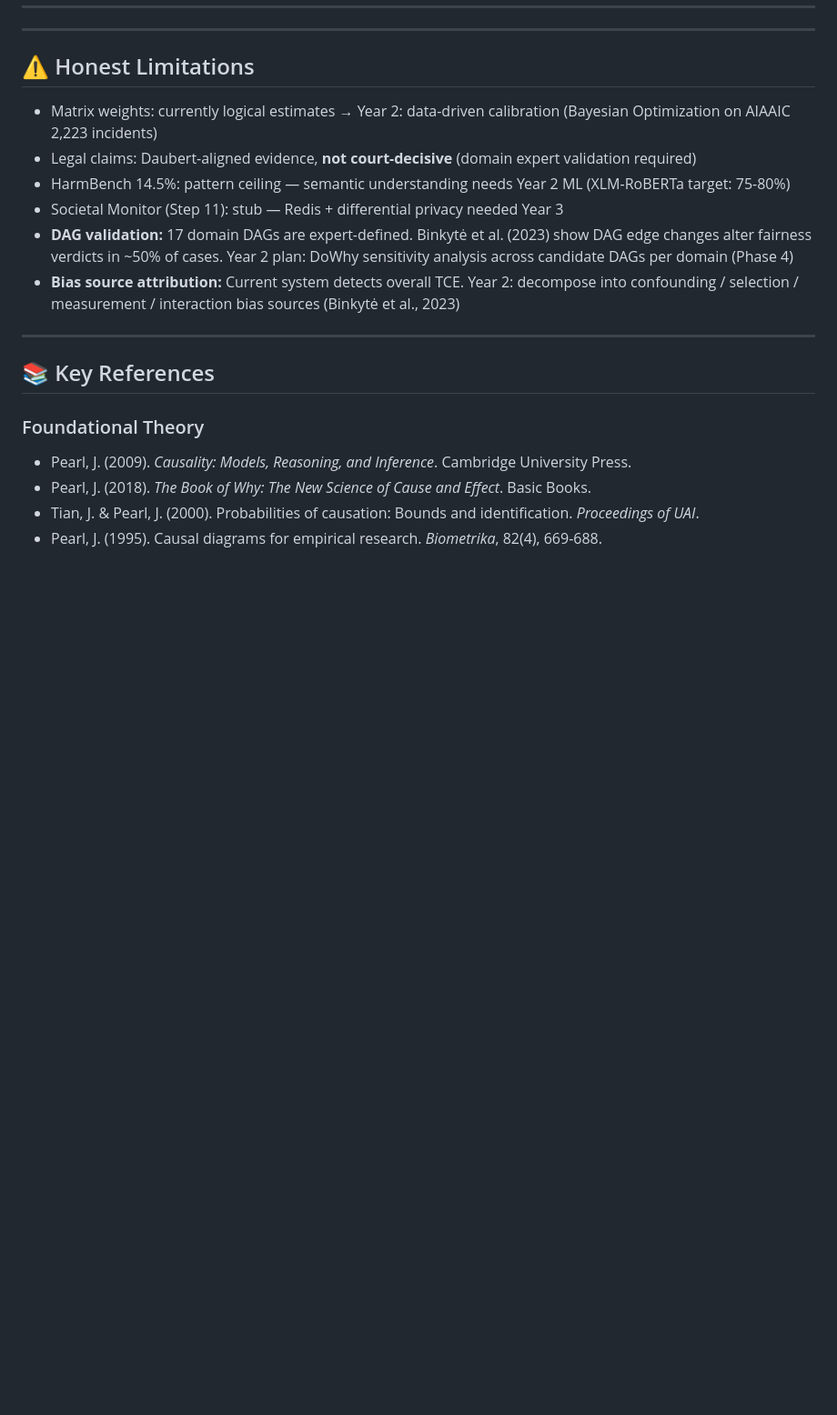
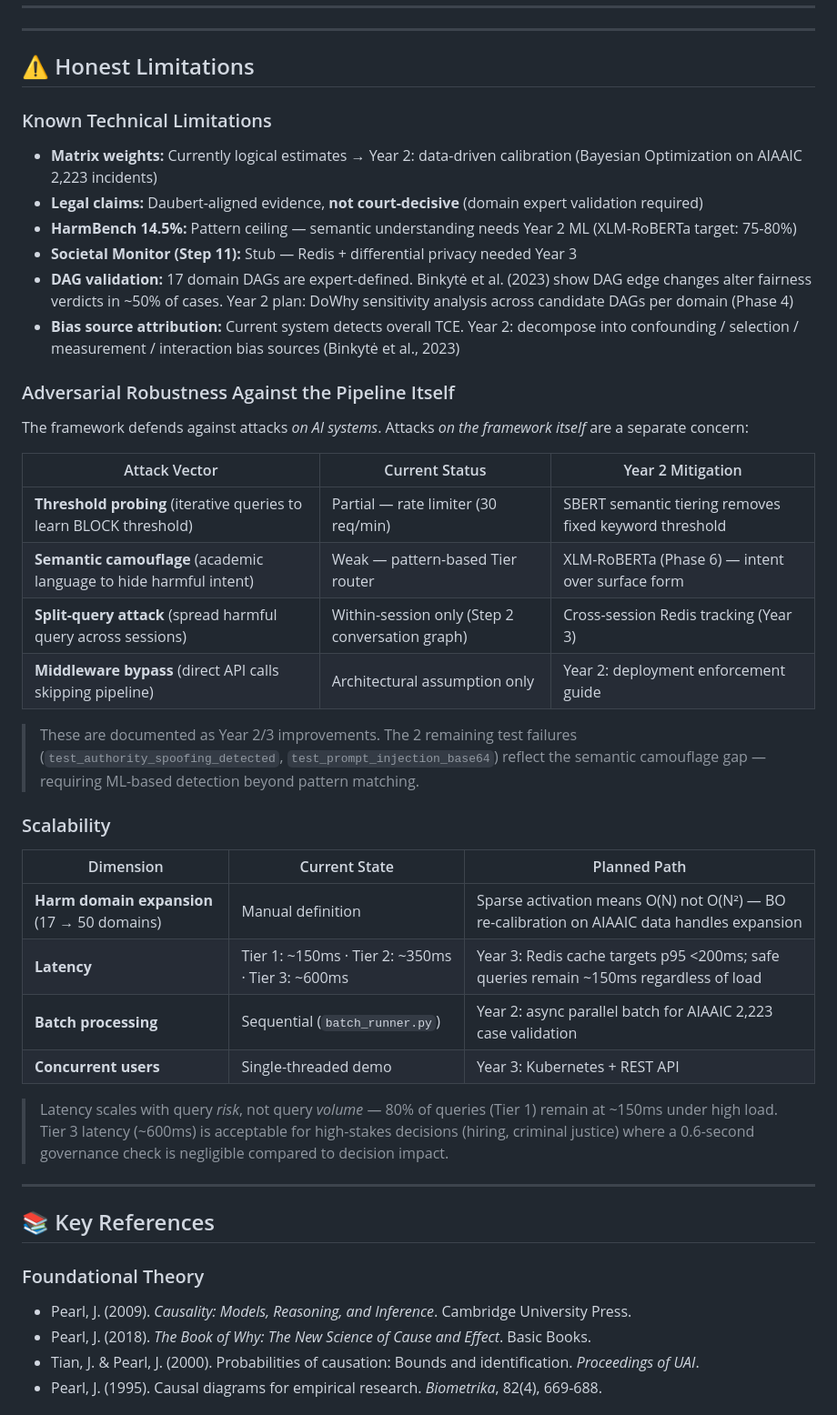
Before and after one commit to NirmalanSK/responsible-ai-framework, a Markdown page: README.md, the part around one of its changes. Shown at 91% size. Rendered like a GitHub page; blank space fills up the shorter version.

```diff
--- a/README.md
+++ b/README.md
@@ -369,12 +408,38 @@ python scm_engine_v2.py
 
 ## ⚠️ Honest Limitations
 
-- Matrix weights: currently logical estimates → Year 2: data-driven calibration (Bayesian Optimization on AIAAIC 2,223 incidents)
-- Legal claims: Daubert-aligned evidence, **not court-decisive** (domain expert validation required)
-- HarmBench 14.5%: pattern ceiling — semantic understanding needs Year 2 ML (XLM-RoBERTa target: 75-80%)
-- Societal Monitor (Step 11): stub — Redis + differential privacy needed Year 3
+### Known Technical Limitations
+
+- **Matrix weights:** Currently logical estimates → Year 2: data-driven calibration (Bayesian Optimization on AIAAIC 2,223 incidents)
+- **Legal claims:** Daubert-aligned evidence, **not court-decisive** (domain expert validation required)
+- **HarmBench 14.5%:** Pattern ceiling — semantic understanding needs Year 2 ML (XLM-RoBERTa target: 75-80%)
+- **Societal Monitor (Step 11):** Stub — Redis + differential privacy needed Year 3
 - **DAG validation:** 17 domain DAGs are expert-defined. Binkytė et al. (2023) show DAG edge changes alter fairness verdicts in ~50% of cases. Year 2 plan: DoWhy sensitivity analysis across candidate DAGs per domain (Phase 4)
 - **Bias source attribution:** Current system detects overall TCE. Year 2: decompose into confounding / selection / measurement / interaction bias sources (Binkytė et al., 2023)
+
+### Adversarial Robustness Against the Pipeline Itself
+
+The framework defends against attacks *on AI systems*. Attacks *on the framework itself* are a separate concern:
+
+| Attack Vector | Current Status | Year 2 Mitigation |
+|---|---|---|
+| **Threshold probing** (iterative queries to learn BLOCK threshold) | Partial — rate limiter (30 req/min) | SBERT semantic tiering removes fixed keyword threshold |
+| **Semantic camouflage** (academic language to hide harmful intent) | Weak — pattern-based Tier router | XLM-RoBERTa (Phase 6) — intent over surface form |
+| **Split-query attack** (spread harmful query across sessions) | Within-session only (Step 2 conversation graph) | Cross-session Redis tracking (Year 3) |
+| **Middleware bypass** (direct API calls skipping pipeline) | Architectural assumption only | Year 2: deployment enforcement guide |
+
+> These are documented as Year 2/3 improvements. The 2 remaining test failures (`test_authority_spoofing_detected`, `test_prompt_injection_base64`) reflect the semantic camouflage gap — requiring ML-based detection beyond pattern matching.
+
+### Scalability
+
+| Dimension | Current State | Planned Path |
+|---|---|---|
+| **Harm domain expansion** (17 → 50 domains) | Manual definition | Sparse activation means O(N) not O(N²) — BO re-calibration on AIAAIC data handles expansion |
+| **Latency** | Tier 1: ~150ms · Tier 2: ~350ms · Tier 3: ~600ms | Year 3: Redis cache targets p95 <200ms; safe queries remain ~150ms regardless of load |
+| **Batch processing** | Sequential (`batch_runner.py`) | Year 2: async parallel batch for AIAAIC 2,223 case validation |
+| **Concurrent users** | Single-threaded demo | Year 3: Kubernetes + REST API |
+
+> Latency scales with query *risk*, not query *volume* — 80% of queries (Tier 1) remain at ~150ms under high load. Tier 3 latency (~600ms) is acceptable for high-stakes decisions (hiring, criminal justice) where a 0.6-second governance check is negligible compared to decision impact.
 
 ---
 
```
Also changed, not shown: other parts of README.md (+39 -0 lines).
